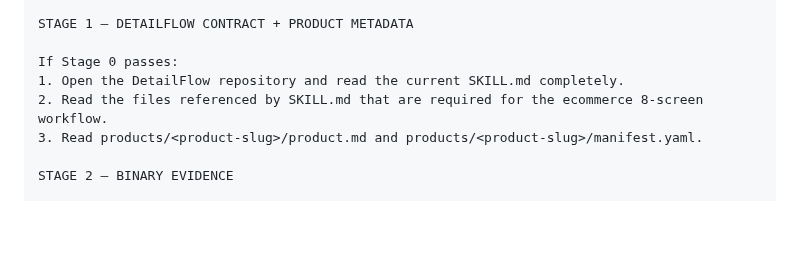
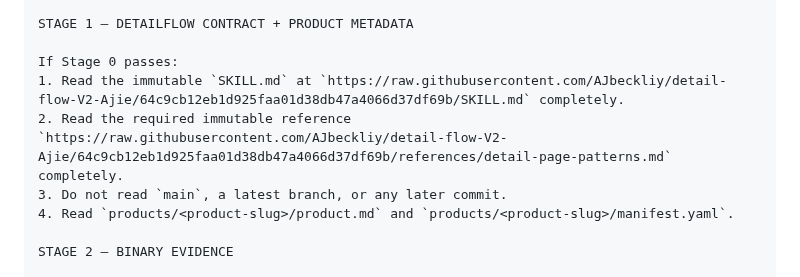
Before and after one commit to licat233/product-assets, a Markdown page: README.md, the part around the change. Rendered like a GitHub page; blank space fills up the shorter version.

Commit message:
docs: align README prompt with pinned DetailFlow commit

```diff
--- a/README.md
+++ b/README.md
@@ -263,9 +263,10 @@ Do not enter Approval Gate 1.
 STAGE 1 — DETAILFLOW CONTRACT + PRODUCT METADATA
 
 If Stage 0 passes:
-1. Open the DetailFlow repository and read the current SKILL.md completely.
-2. Read the files referenced by SKILL.md that are required for the ecommerce 8-screen workflow.
-3. Read products/<product-slug>/product.md and products/<product-slug>/manifest.yaml.
+1. Read the immutable `SKILL.md` at `https://raw.githubusercontent.com/AJbeckliy/detail-flow-V2-Ajie/64c9cb12eb1d925faa01d38db47a4066d37df69b/SKILL.md` completely.
+2. Read the required immutable reference `https://raw.githubusercontent.com/AJbeckliy/detail-flow-V2-Ajie/64c9cb12eb1d925faa01d38db47a4066d37df69b/references/detail-page-patterns.md` completely.
+3. Do not read `main`, a latest branch, or any later commit.
+4. Read `products/<product-slug>/product.md` and `products/<product-slug>/manifest.yaml`.
 
 STAGE 2 — BINARY EVIDENCE
 
```
